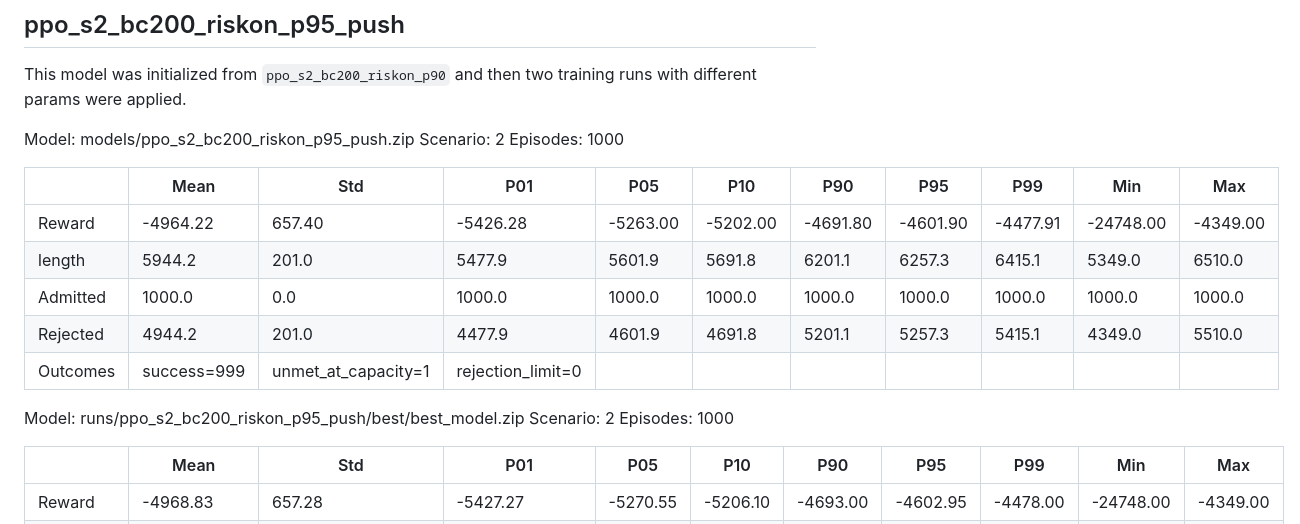
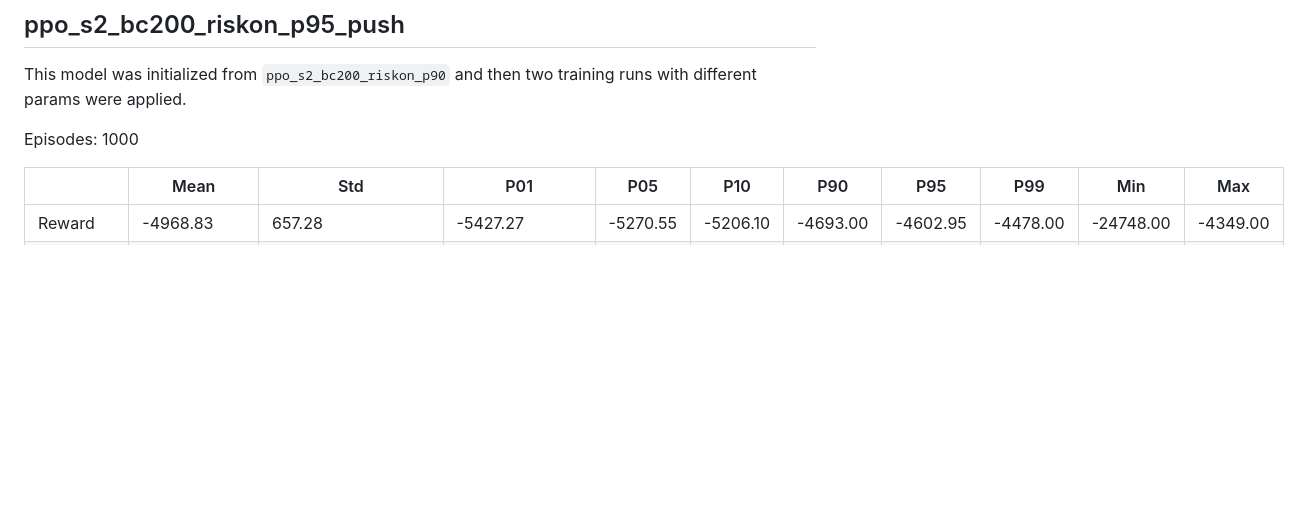
Before and after one commit to zacharypodbela/berghain-challenge, a Markdown page: models/MODELS.md, the part around one of its changes. Rendered like a GitHub page; blank space fills up the shorter version.

```diff
--- a/models/MODELS.md
+++ b/models/MODELS.md
@@ -143,20 +94,6 @@ Episodes: 100
 
 This model was initialized from `ppo_s2_bc200_riskon_p90` and then two training runs with different params were applied.
 
-Model: models/ppo_s2_bc200_riskon_p95_push.zip
-Scenario: 2
-Episodes: 1000
-
-|          | Mean        | Std                 | P01               | P05      | P10      | P90      | P95      | P99      | Min       | Max      |
-| -------- | ----------- | ------------------- | ----------------- | -------- | -------- | -------- | -------- | -------- | --------- | -------- |
-| Reward   | -4964.22    | 657.40              | -5426.28          | -5263.00 | -5202.00 | -4691.80 | -4601.90 | -4477.91 | -24748.00 | -4349.00 |
-| length   | 5944.2      | 201.0               | 5477.9            | 5601.9   | 5691.8   | 6201.1   | 6257.3   | 6415.1   | 5349.0    | 6510.0   |
-| Admitted | 1000.0      | 0.0                 | 1000.0            | 1000.0   | 1000.0   | 1000.0   | 1000.0   | 1000.0   | 1000.0    | 1000.0   |
-| Rejected | 4944.2      | 201.0               | 4477.9            | 4601.9   | 4691.8   | 5201.1   | 5257.3   | 5415.1   | 4349.0    | 5510.0   |
-| Outcomes | success=999 | unmet_at_capacity=1 | rejection_limit=0 |
-
-Model: runs/ppo_s2_bc200_riskon_p95_push/best/best_model.zip
-Scenario: 2
 Episodes: 1000
 
 |          | Mean        | Std                 | P01               | P05      | P10      | P90      | P95      | P99      | Min       | Max      |
```
Also changed, not shown: other parts of models/MODELS.md (+24 -87 lines).
